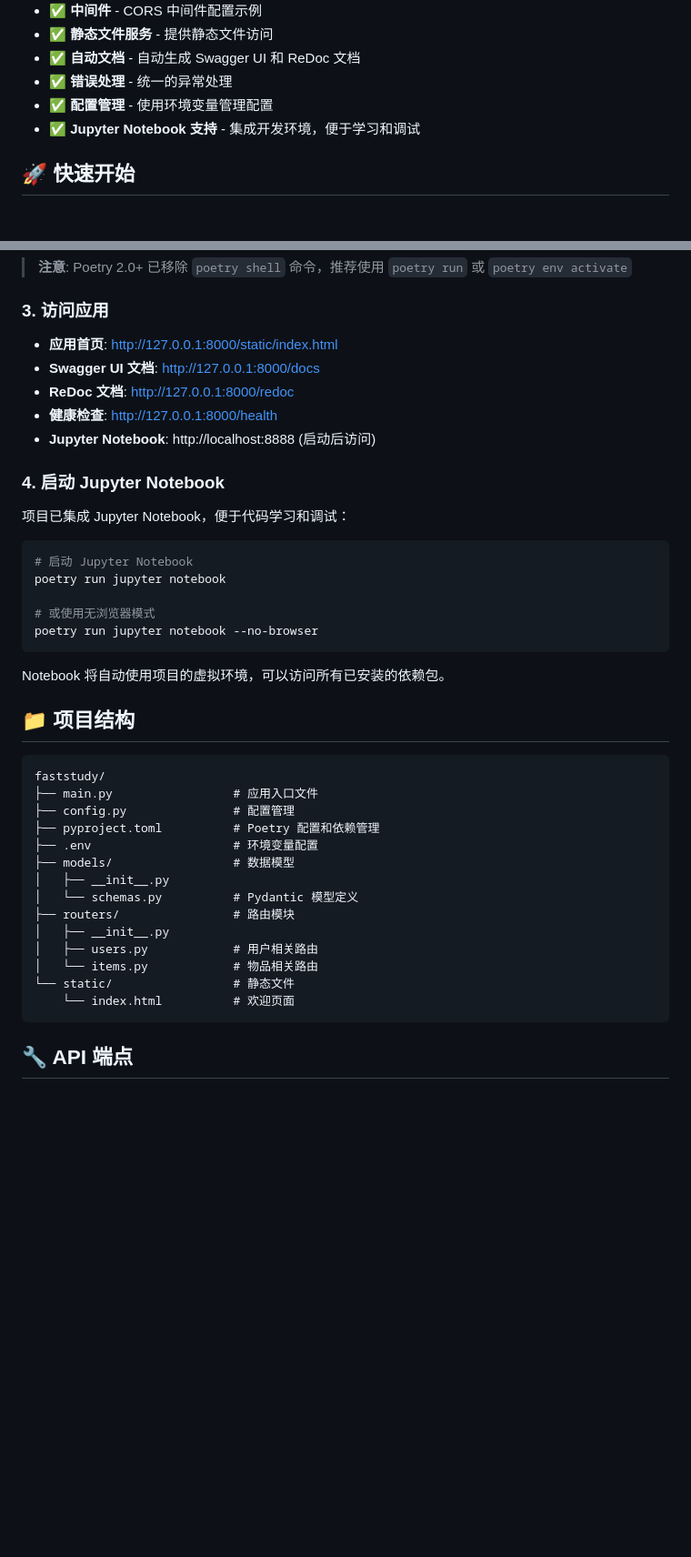
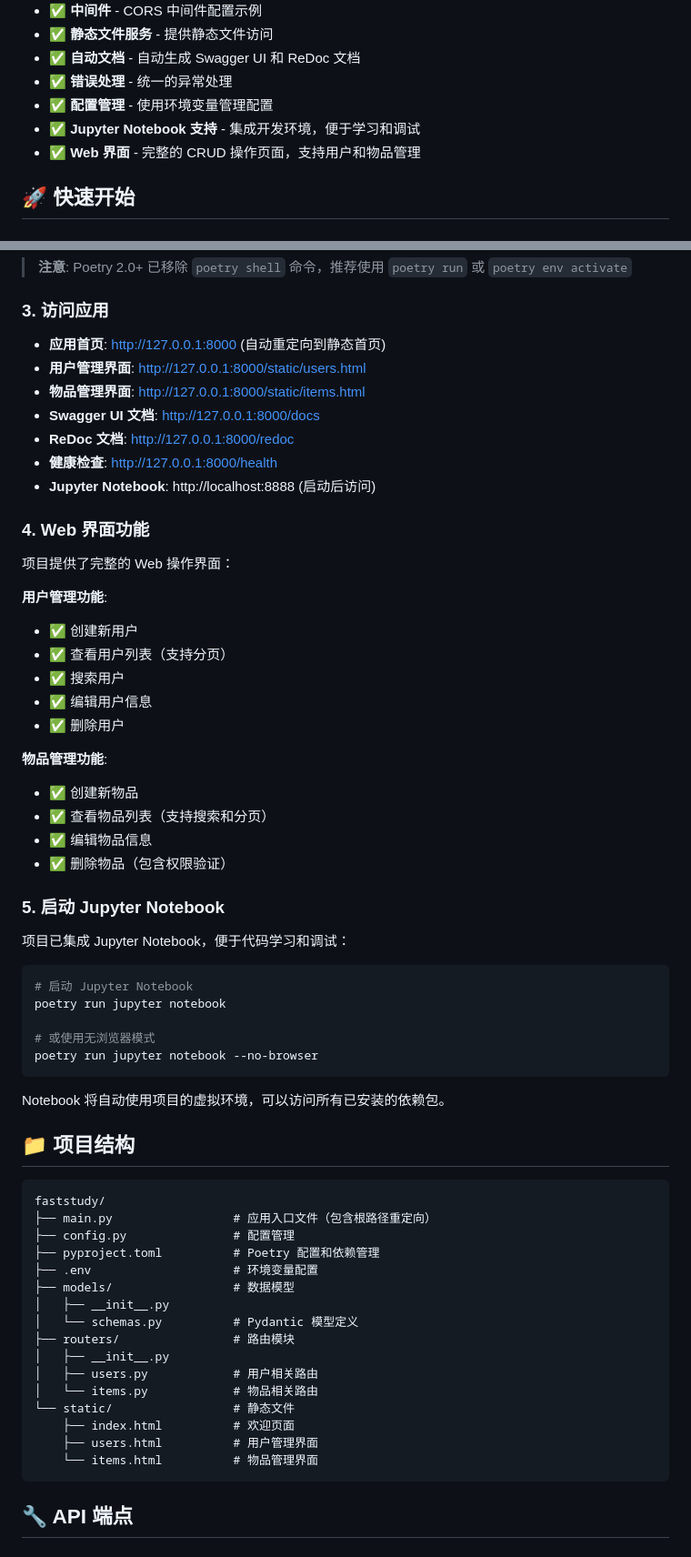
Before and after one commit to gyzhang/faststudy, a Markdown page: README.md, 2 parts joined by grey strips. Shown at 91% size. Rendered like a GitHub page; blank space fills up the shorter version.

Commit message:
更新README：添加Web界面功能说明和项目结构信息

````diff
--- a/README.md
+++ b/README.md
@@ -14,6 +14,7 @@
 - ✅ **错误处理** - 统一的异常处理
 - ✅ **配置管理** - 使用环境变量管理配置
 - ✅ **Jupyter Notebook 支持** - 集成开发环境，便于学习和调试
+- ✅ **Web 界面** - 完整的 CRUD 操作页面，支持用户和物品管理
 
 ## 🚀 快速开始
 
@@ -74,13 +75,32 @@ python main.py
 
 ### 3. 访问应用
 
-- **应用首页**: http://127.0.0.1:8000/static/index.html
+- **应用首页**: http://127.0.0.1:8000 (自动重定向到静态首页)
+- **用户管理界面**: http://127.0.0.1:8000/static/users.html
+- **物品管理界面**: http://127.0.0.1:8000/static/items.html
 - **Swagger UI 文档**: http://127.0.0.1:8000/docs
 - **ReDoc 文档**: http://127.0.0.1:8000/redoc
 - **健康检查**: http://127.0.0.1:8000/health
 - **Jupyter Notebook**: http://localhost:8888 (启动后访问)
 
-### 4. 启动 Jupyter Notebook
+### 4. Web 界面功能
+
+项目提供了完整的 Web 操作界面：
+
+**用户管理功能**:
+- ✅ 创建新用户
+- ✅ 查看用户列表（支持分页）
+- ✅ 搜索用户
+- ✅ 编辑用户信息
+- ✅ 删除用户
+
+**物品管理功能**:
+- ✅ 创建新物品
+- ✅ 查看物品列表（支持搜索和分页）
+- ✅ 编辑物品信息
+- ✅ 删除物品（包含权限验证）
+
+### 5. 启动 Jupyter Notebook
 
 项目已集成 Jupyter Notebook，便于代码学习和调试：
 
@@ -98,7 +118,7 @@ Notebook 将自动使用项目的虚拟环境，可以访问所有已安装的
 
 ```
 faststudy/
-├── main.py                 # 应用入口文件
+├── main.py                 # 应用入口文件（包含根路径重定向）
 ├── config.py               # 配置管理
 ├── pyproject.toml          # Poetry 配置和依赖管理
 ├── .env                    # 环境变量配置
@@ -110,7 +130,9 @@ faststudy/
 │   ├── users.py            # 用户相关路由
 │   └── items.py            # 物品相关路由
 └── static/                 # 静态文件
-    └── index.html          # 欢迎页面
+    ├── index.html          # 欢迎页面
+    ├── users.html          # 用户管理界面
+    └── items.html          # 物品管理界面
 ```
 
 ## 🔧 API 端点
````
